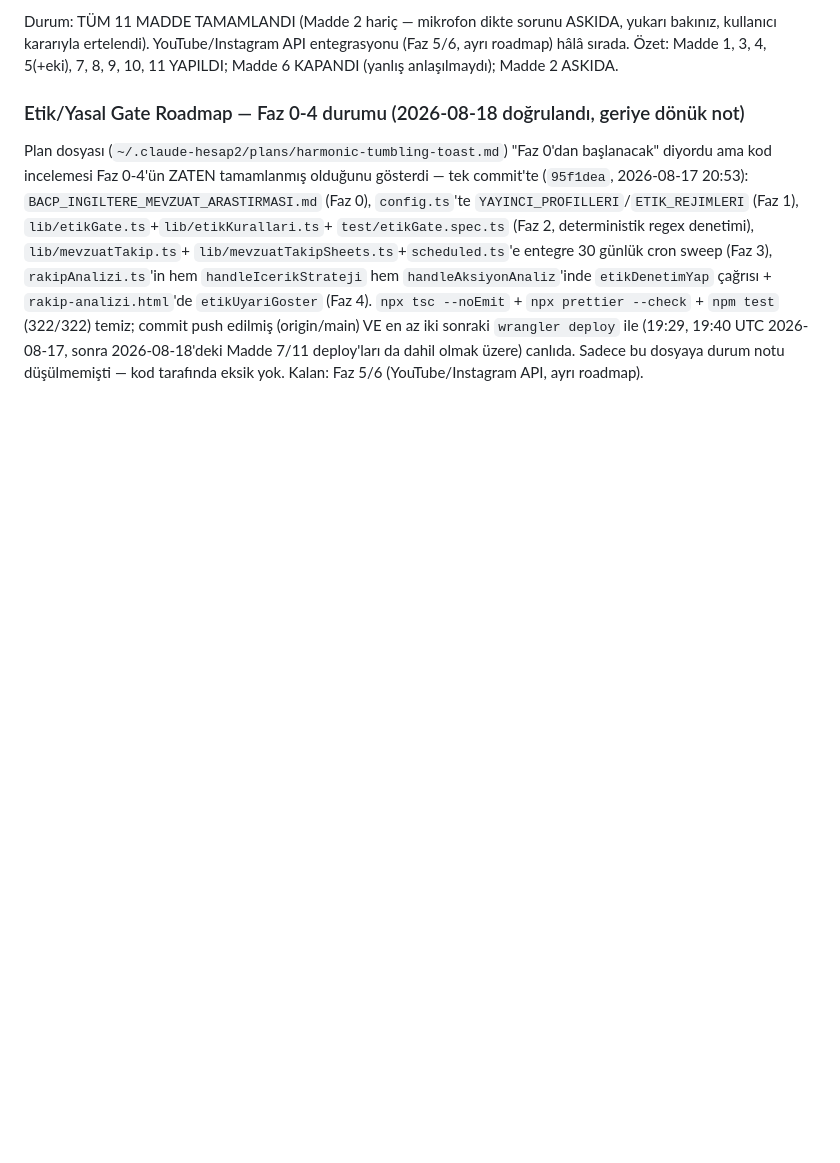
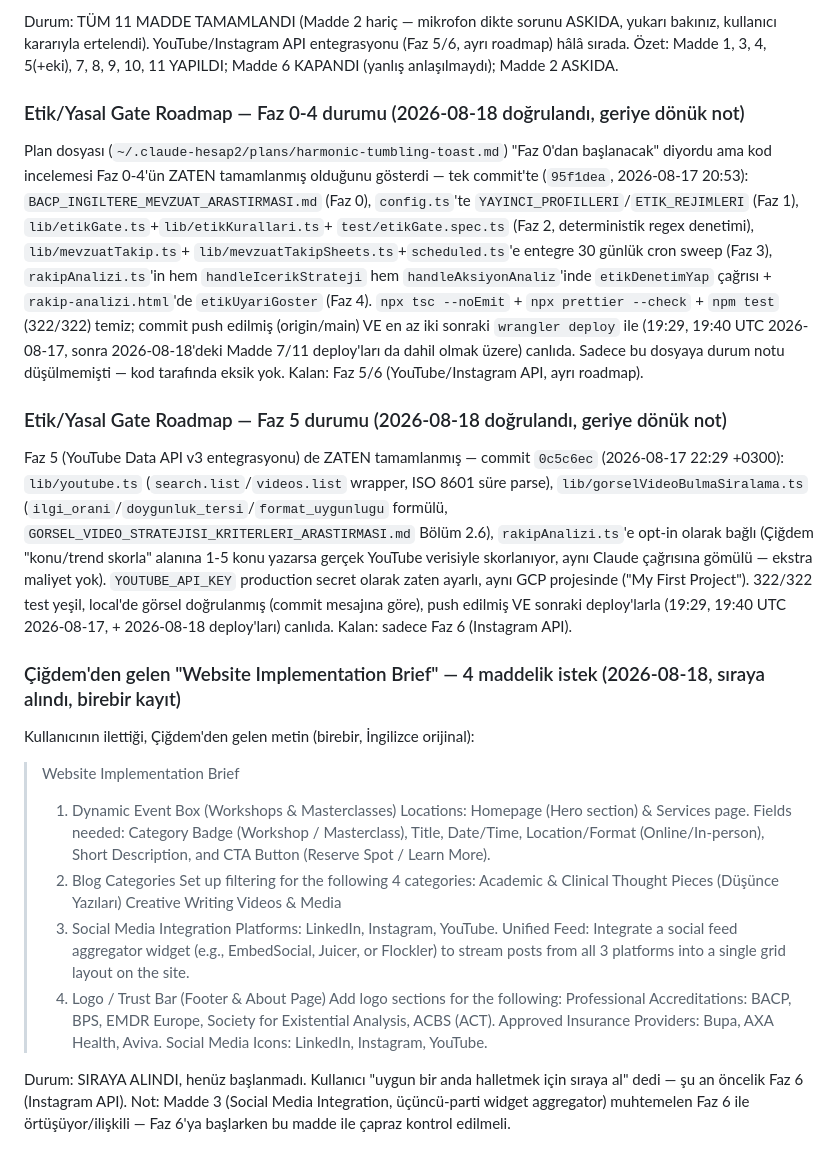
Before and after one commit to engintas243524/cigdem-tas-talk-and-heal, a Markdown page: INTEGRASYON_TODO.md, the part around the change. Drawn GitHub-style; blank space fills up the shorter version.

Commit message:
Faz 5 durum notu (zaten tamamlanmıştı) + Çiğdem'in Website Implementation Brief isteği kaydedildi
4 maddelik brief (event box, blog kategorileri, sosyal medya feed widget'ı,
logo/trust bar) sıraya alındı, henüz başlanmadı.

Co-Authored-By: Claude Sonnet 5 <noreply@anthropic.com>
Claude-Session: https://claude.ai/code/session_017aKMDZGHR2b5d5coLkKtmE

```diff
--- a/INTEGRASYON_TODO.md
+++ b/INTEGRASYON_TODO.md
@@ -2130,3 +2130,46 @@ commit push edilmiş (origin/main) VE en az iki sonraki `wrangler deploy` ile (1
 2026-08-17, sonra 2026-08-18'deki Madde 7/11 deploy'ları da dahil olmak üzere) canlıda. Sadece bu
 dosyaya durum notu düşülmemişti — kod tarafında eksik yok. Kalan: Faz 5/6 (YouTube/Instagram API,
 ayrı roadmap).
+
+### Etik/Yasal Gate Roadmap — Faz 5 durumu (2026-08-18 doğrulandı, geriye dönük not)
+
+Faz 5 (YouTube Data API v3 entegrasyonu) de ZATEN tamamlanmış — commit `0c5c6ec` (2026-08-17
+22:29 +0300): `lib/youtube.ts` (`search.list`/`videos.list` wrapper, ISO 8601 süre parse),
+`lib/gorselVideoBulmaSiralama.ts` (`ilgi_orani`/`doygunluk_tersi`/`format_uygunlugu` formülü,
+`GORSEL_VIDEO_STRATEJISI_KRITERLERI_ARASTIRMASI.md` Bölüm 2.6), `rakipAnalizi.ts`'e opt-in olarak
+bağlı (Çiğdem "konu/trend skorla" alanına 1-5 konu yazarsa gerçek YouTube verisiyle skorlanıyor,
+aynı Claude çağrısına gömülü — ekstra maliyet yok). `YOUTUBE_API_KEY` production secret olarak
+zaten ayarlı, aynı GCP projesinde ("My First Project"). 322/322 test yeşil, local'de görsel
+doğrulanmış (commit mesajına göre), push edilmiş VE sonraki deploy'larla (19:29, 19:40 UTC
+2026-08-17, + 2026-08-18 deploy'ları) canlıda. Kalan: sadece Faz 6 (Instagram API).
+
+### Çiğdem'den gelen "Website Implementation Brief" — 4 maddelik istek (2026-08-18, sıraya alındı, birebir kayıt)
+
+Kullanıcının ilettiği, Çiğdem'den gelen metin (birebir, İngilizce orijinal):
+
+> Website Implementation Brief
+> 1. Dynamic Event Box (Workshops & Masterclasses)
+> Locations: Homepage (Hero section) & Services page.
+> Fields needed: Category Badge (Workshop / Masterclass), Title, Date/Time, Location/Format
+> (Online/In-person), Short Description, and CTA Button (Reserve Spot / Learn More).
+> 2. Blog Categories
+> Set up filtering for the following 4 categories:
+> Academic & Clinical
+> Thought Pieces (Düşünce Yazıları)
+> Creative Writing
+> Videos & Media
+> 3. Social Media Integration
+> Platforms: LinkedIn, Instagram, YouTube.
+> Unified Feed: Integrate a social feed aggregator widget (e.g., EmbedSocial, Juicer, or
+> Flockler) to stream posts from all 3 platforms into a single grid layout on the site.
+> 4. Logo / Trust Bar (Footer & About Page)
+> Add logo sections for the following:
+> Professional Accreditations: BACP, BPS, EMDR Europe, Society for Existential Analysis, ACBS
+> (ACT).
+> Approved Insurance Providers: Bupa, AXA Health, Aviva.
+> Social Media Icons: LinkedIn, Instagram, YouTube.
+
+Durum: SIRAYA ALINDI, henüz başlanmadı. Kullanıcı "uygun bir anda halletmek için sıraya al" dedi —
+şu an öncelik Faz 6 (Instagram API). Not: Madde 3 (Social Media Integration, üçüncü-parti widget
+aggregator) muhtemelen Faz 6 ile örtüşüyor/ilişkili — Faz 6'ya başlarken bu madde ile çapraz
+kontrol edilmeli.
```
